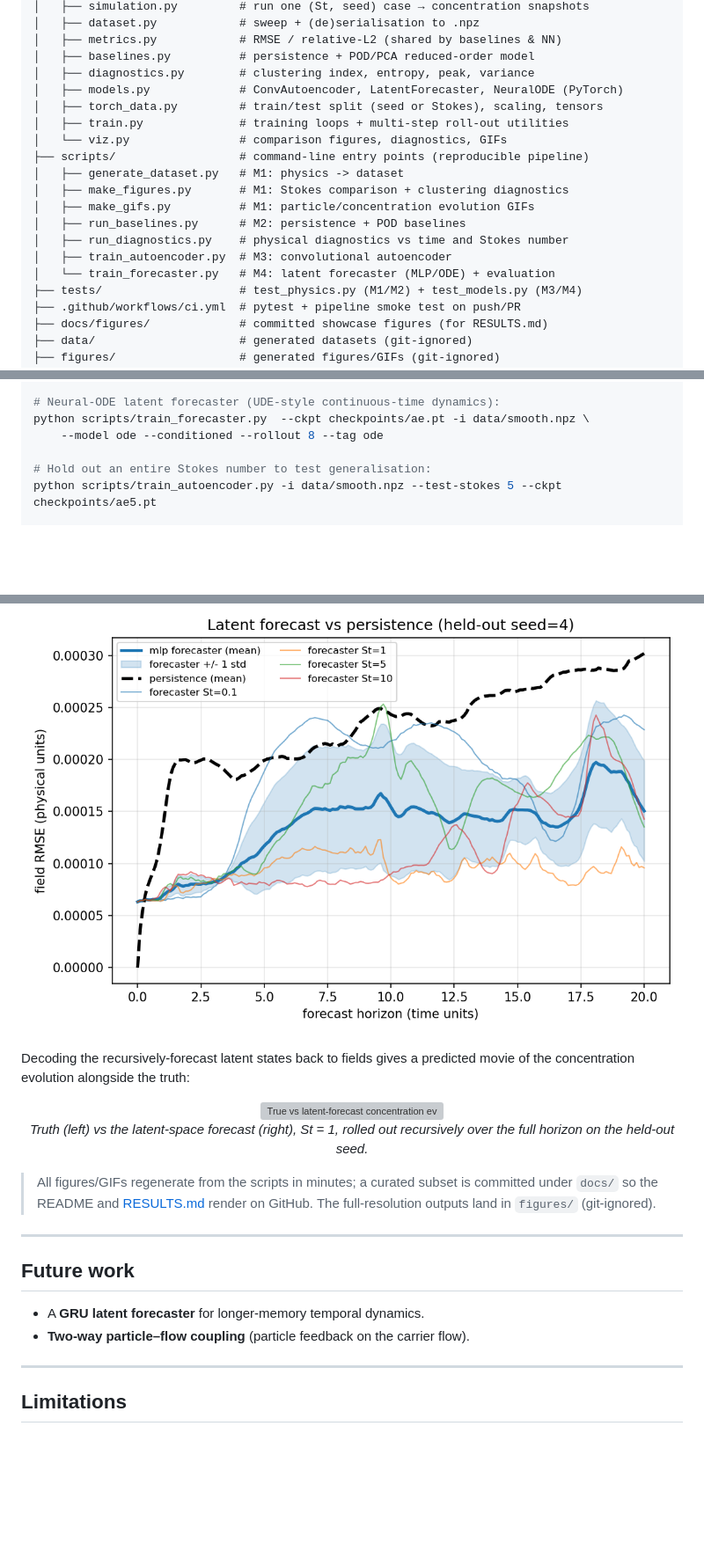
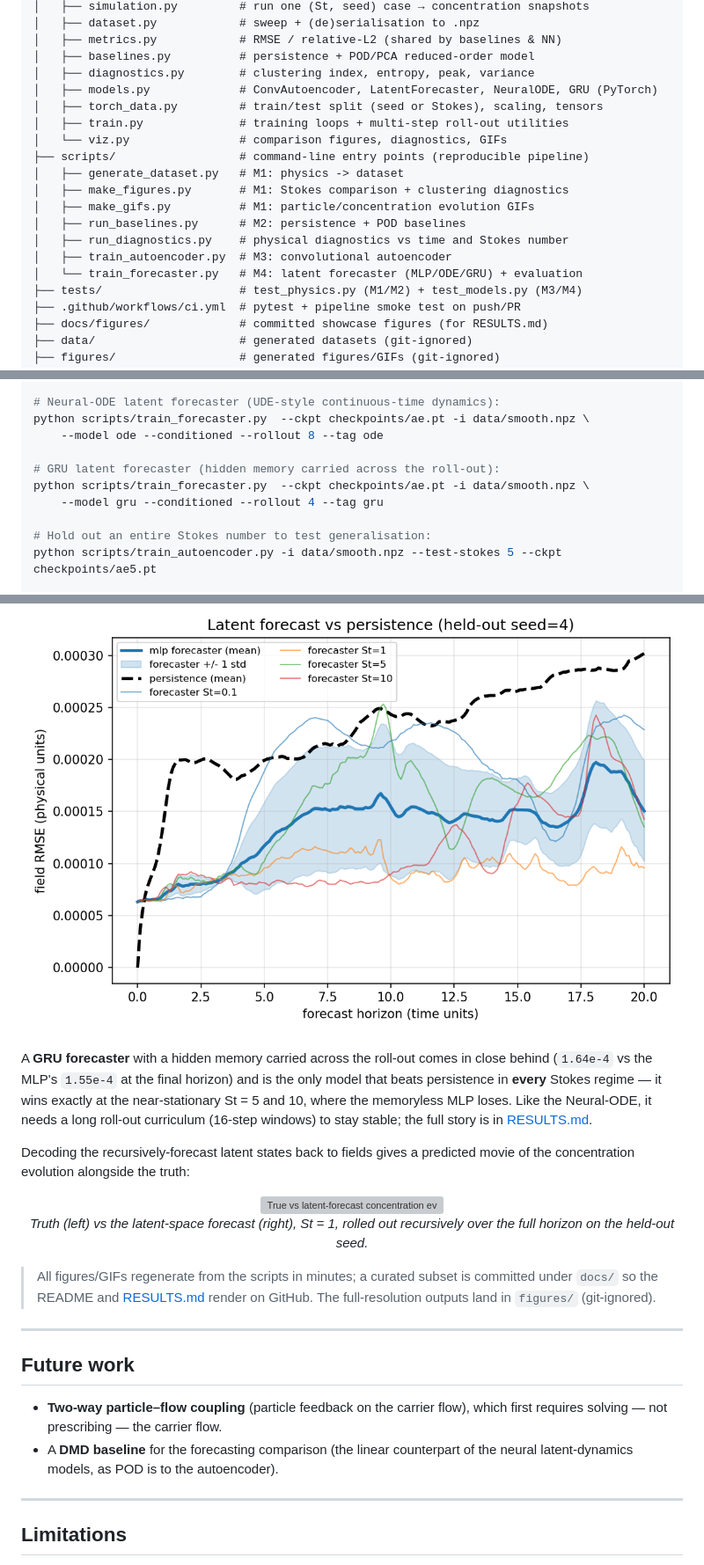
Before and after one commit to ThomasBainbridge/Reduced-Order-Particle-Flow, a Markdown page: README.md, 3 parts joined by grey strips. Shown at 88% size. GitHub-like rendering; blank space fills up the shorter version; grey boxes are pictures that could not be loaded.

Commit message:
Add GRU latent forecaster with rollout-curriculum study

```diff
--- a/README.md
+++ b/README.md
@@ -168,7 +168,7 @@ Generation is fully reproducible from the random seeds.
 │   ├── metrics.py            # RMSE / relative-L2 (shared by baselines & NN)
 │   ├── baselines.py          # persistence + POD/PCA reduced-order model
 │   ├── diagnostics.py        # clustering index, entropy, peak, variance
-│   ├── models.py             # ConvAutoencoder, LatentForecaster, NeuralODE (PyTorch)
+│   ├── models.py             # ConvAutoencoder, LatentForecaster, NeuralODE, GRU (PyTorch)
 │   ├── torch_data.py         # train/test split (seed or Stokes), scaling, tensors
 │   ├── train.py              # training loops + multi-step roll-out utilities
 │   └── viz.py                # comparison figures, diagnostics, GIFs
@@ -179,7 +179,7 @@ Generation is fully reproducible from the random seeds.
 │   ├── run_baselines.py      # M2: persistence + POD baselines
 │   ├── run_diagnostics.py    # physical diagnostics vs time and Stokes number
 │   ├── train_autoencoder.py  # M3: convolutional autoencoder
-│   └── train_forecaster.py   # M4: latent forecaster (MLP/ODE) + evaluation
+│   └── train_forecaster.py   # M4: latent forecaster (MLP/ODE/GRU) + evaluation
 ├── tests/                    # test_physics.py (M1/M2) + test_models.py (M3/M4)
 ├── .github/workflows/ci.yml  # pytest + pipeline smoke test on push/PR
 ├── docs/figures/             # committed showcase figures (for RESULTS.md)
@@ -258,6 +258,10 @@ python scripts/train_forecaster.py  --ckpt checkpoints/ae.pt -i data/smooth.npz
 # Neural-ODE latent forecaster (UDE-style continuous-time dynamics):
 python scripts/train_forecaster.py  --ckpt checkpoints/ae.pt -i data/smooth.npz \
     --model ode --conditioned --rollout 8 --tag ode
+
+# GRU latent forecaster (hidden memory carried across the roll-out):
+python scripts/train_forecaster.py  --ckpt checkpoints/ae.pt -i data/smooth.npz \
+    --model gru --conditioned --rollout 4 --tag gru
 
 # Hold out an entire Stokes number to test generalisation:
 python scripts/train_autoencoder.py -i data/smooth.npz --test-stokes 5 --ckpt checkpoints/ae5.pt
@@ -342,6 +346,13 @@ The forecaster tracks below persistence across medium-to-long horizons, with
 
 ![Latent forecast vs persistence (conditioned, smoothed)](docs/figures/forecast_smooth_conditioned.png)
 
+A **GRU forecaster** with a hidden memory carried across the roll-out comes in
+close behind (`1.64e-4` vs the MLP's `1.55e-4` at the final horizon) and is the
+only model that beats persistence in **every** Stokes regime — it wins exactly
+at the near-stationary St = 5 and 10, where the memoryless MLP loses. Like the
+Neural-ODE, it needs a long roll-out curriculum (16-step windows) to stay
+stable; the full story is in [RESULTS.md](RESULTS.md#3-latent-space-forecasting-vs-persistence).
+
 Decoding the recursively-forecast latent states back to fields gives a
 predicted movie of the concentration evolution alongside the truth:
 
@@ -361,8 +372,10 @@ predicted movie of the concentration evolution alongside the truth:
 
 ## Future work
 
-- A **GRU latent forecaster** for longer-memory temporal dynamics.
-- **Two-way particle–flow coupling** (particle feedback on the carrier flow).
+- **Two-way particle–flow coupling** (particle feedback on the carrier flow),
+  which first requires solving — not prescribing — the carrier flow.
+- A **DMD baseline** for the forecasting comparison (the linear counterpart of
+  the neural latent-dynamics models, as POD is to the autoencoder).
 
 ---
 
```
Also changed, not shown: other parts of README.md (+1 -1 lines), REPORT.md (+5 -2 lines), RESULTS.md (+39 -2 lines), docs/figures/forecast_gru.png (added), 4 other files.
